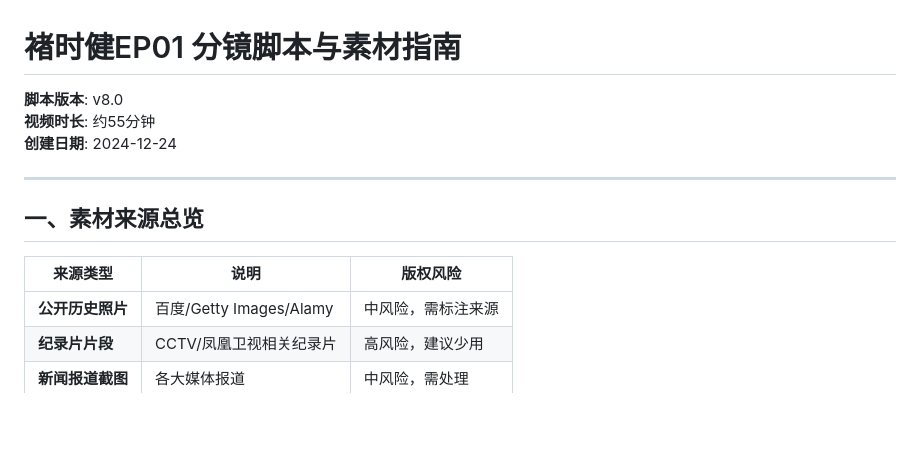
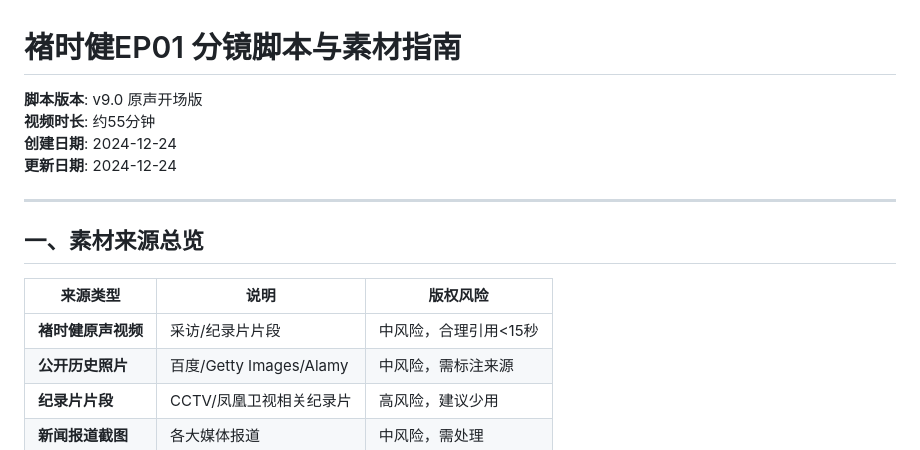
Before and after one commit to miaom9897-pixel/podcast-generator, a Markdown page: docs/storyboard-ep01-chu-shijian.md, the part around the change printed below. Rendered like a GitHub page; blank space fills up the shorter version.

```diff
--- a/docs/storyboard-ep01-chu-shijian.md
+++ b/docs/storyboard-ep01-chu-shijian.md
@@ -1,8 +1,9 @@
 # 褚时健EP01 分镜脚本与素材指南
 
-**脚本版本**: v8.0
+**脚本版本**: v9.0 原声开场版
 **视频时长**: 约55分钟
 **创建日期**: 2024-12-24
+**更新日期**: 2024-12-24
 
 ---
 
@@ -10,6 +11,7 @@
 
 | 来源类型 | 说明 | 版权风险 |
 |----------|------|----------|
+| **褚时健原声视频** | 采访/纪录片片段 | 中风险，合理引用<15秒 |
 | **公开历史照片** | 百度/Getty Images/Alamy | 中风险，需标注来源 |
 | **纪录片片段** | CCTV/凤凰卫视相关纪录片 | 高风险，建议少用 |
 | **新闻报道截图** | 各大媒体报道 | 中风险，需处理 |
```
Also changed, not shown: other parts of docs/storyboard-ep01-chu-shijian.md (+26 -11 lines).
